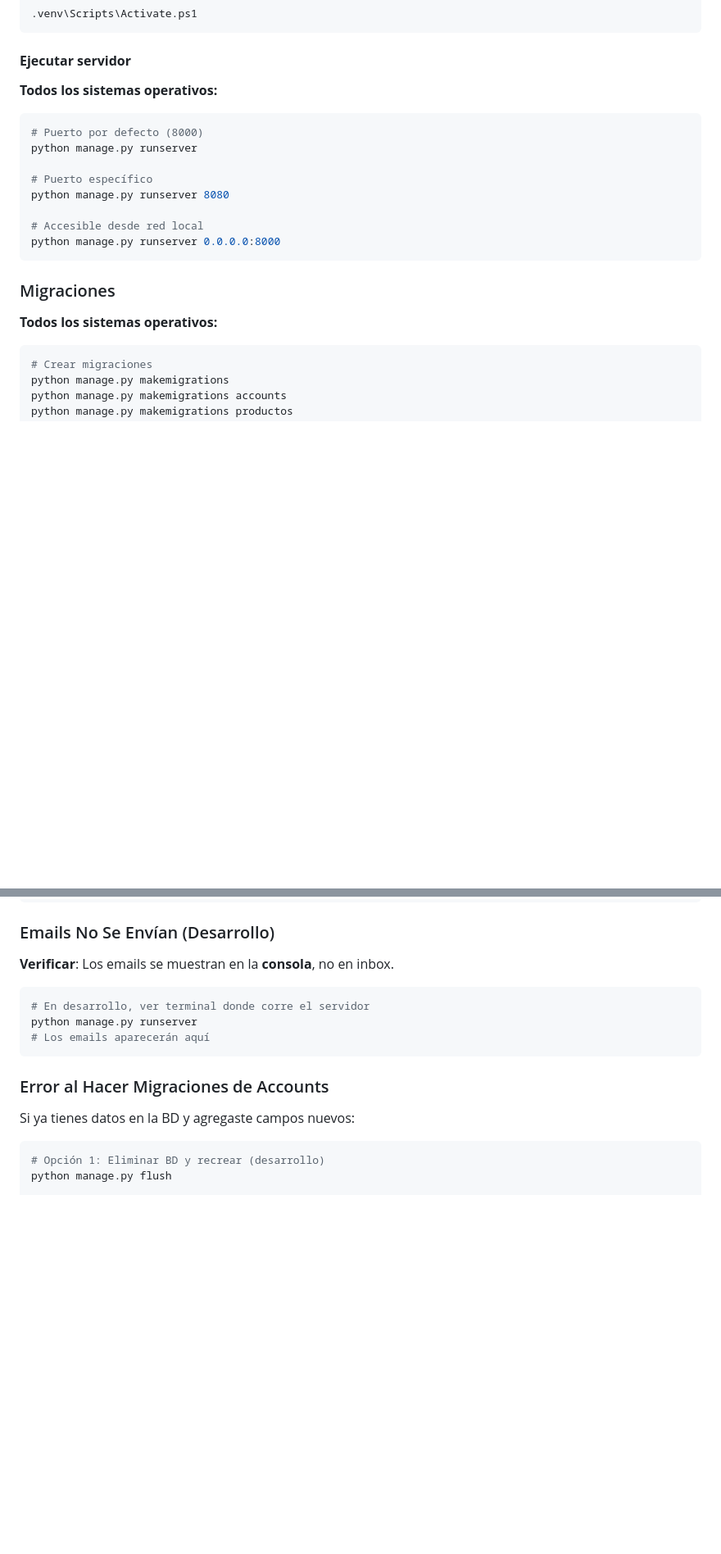
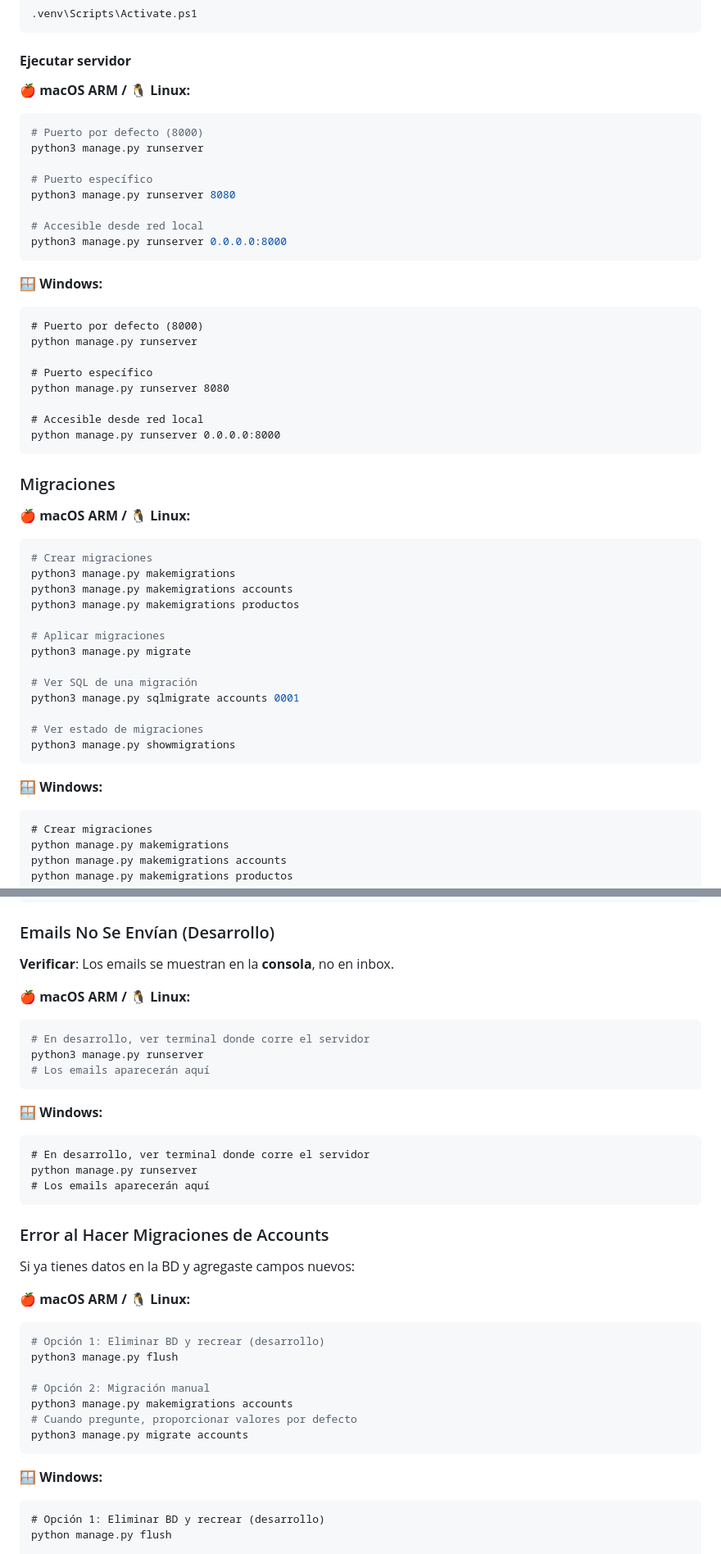
Before and after one commit to andres-gutierrezri/kitty_project, a Markdown page: README.md, 2 parts joined by grey strips. Shown at 82% size. Drawn GitHub-style; blank space fills up the shorter version.

````diff
--- a/README.md
+++ b/README.md
@@ -1010,8 +1044,20 @@ source .venv/bin/activate
 
 #### **Ejecutar servidor**
 
-**Todos los sistemas operativos:**
-```bash
+**🍎 macOS ARM / 🐧 Linux:**
+```bash
+# Puerto por defecto (8000)
+python3 manage.py runserver
+
+# Puerto específico
+python3 manage.py runserver 8080
+
+# Accesible desde red local
+python3 manage.py runserver 0.0.0.0:8000
+```
+
+**🪟 Windows:**
+```cmd
 # Puerto por defecto (8000)
 python manage.py runserver
 
@@ -1024,8 +1070,25 @@ python manage.py runserver 0.0.0.0:8000
 
 ### Migraciones
 
-**Todos los sistemas operativos:**
-```bash
+**🍎 macOS ARM / 🐧 Linux:**
+```bash
+# Crear migraciones
+python3 manage.py makemigrations
+python3 manage.py makemigrations accounts
+python3 manage.py makemigrations productos
+
+# Aplicar migraciones
+python3 manage.py migrate
+
+# Ver SQL de una migración
+python3 manage.py sqlmigrate accounts 0001
+
+# Ver estado de migraciones
+python3 manage.py showmigrations
+```
+
+**🪟 Windows:**
+```cmd
 # Crear migraciones
 python manage.py makemigrations
 python manage.py makemigrations accounts
@@ -1251,7 +1357,15 @@ pip install -r requirements.txt
 
 **Verificar**: Los emails se muestran en la **consola**, no en inbox.
 
-```bash
+**🍎 macOS ARM / 🐧 Linux:**
+```bash
+# En desarrollo, ver terminal donde corre el servidor
+python3 manage.py runserver
+# Los emails aparecerán aquí
+```
+
+**🪟 Windows:**
+```cmd
 # En desarrollo, ver terminal donde corre el servidor
 python manage.py runserver
 # Los emails aparecerán aquí
@@ -1261,7 +1375,19 @@ python manage.py runserver
 
 Si ya tienes datos en la BD y agregaste campos nuevos:
 
-```bash
+**🍎 macOS ARM / 🐧 Linux:**
+```bash
+# Opción 1: Eliminar BD y recrear (desarrollo)
+python3 manage.py flush
+
+# Opción 2: Migración manual
+python3 manage.py makemigrations accounts
+# Cuando pregunte, proporcionar valores por defecto
+python3 manage.py migrate accounts
+```
+
+**🪟 Windows:**
+```cmd
 # Opción 1: Eliminar BD y recrear (desarrollo)
 python manage.py flush
 
````
Also changed, not shown: other parts of README.md (+111 -22 lines).
